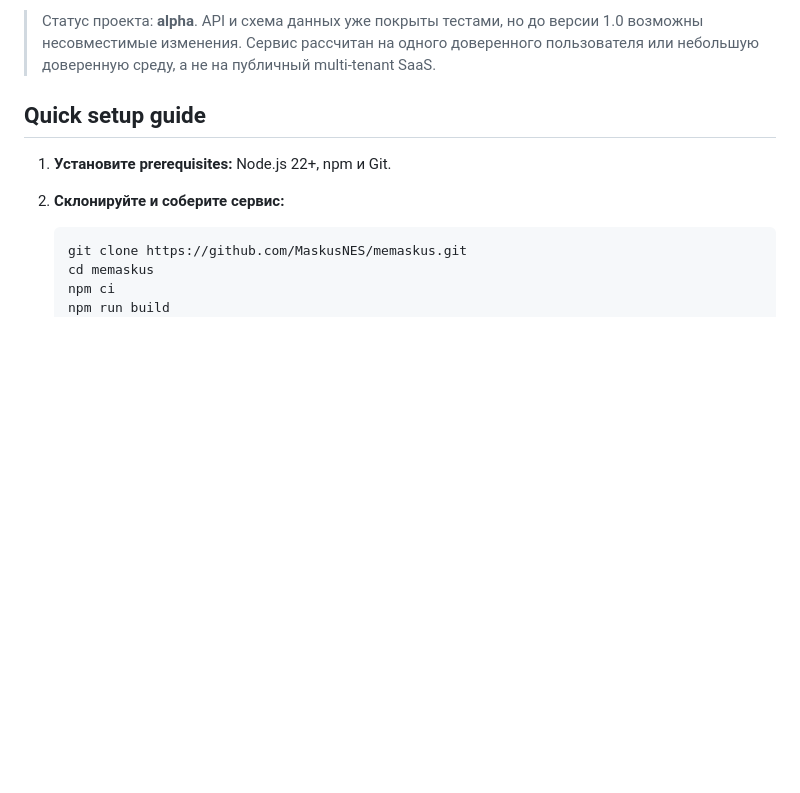
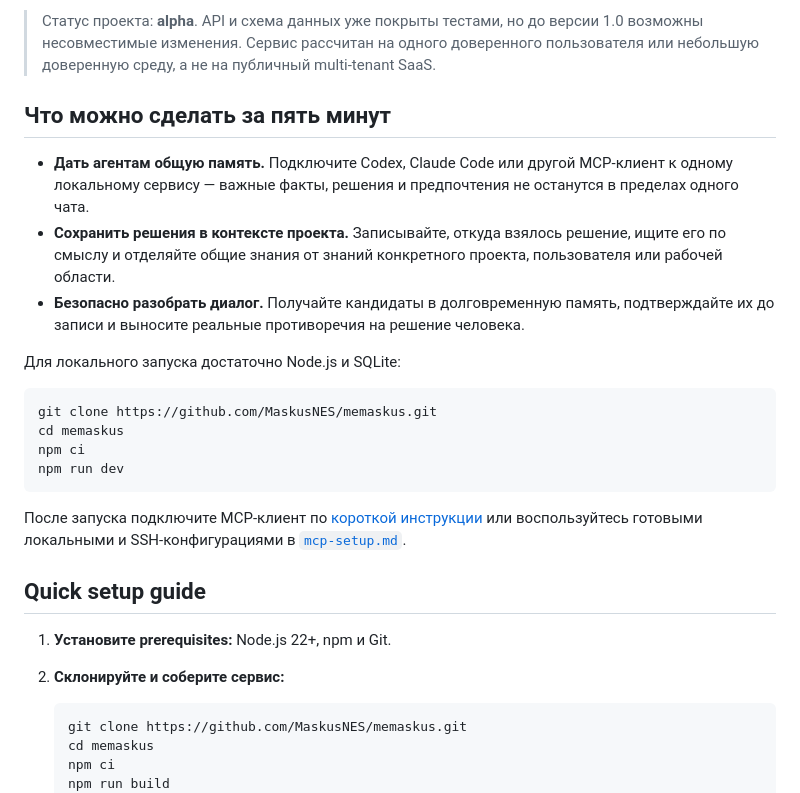
Before and after one commit to MaskusNES/memaskus, a Markdown page: README.md, the part around the change. Drawn GitHub-style; blank space fills up the shorter version.

Commit message:
Improve README value proposition

````diff
--- a/README.md
+++ b/README.md
@@ -15,6 +15,31 @@ SQLite.
 > Статус проекта: **alpha**. API и схема данных уже покрыты тестами, но до версии
 > 1.0 возможны несовместимые изменения. Сервис рассчитан на одного доверенного
 > пользователя или небольшую доверенную среду, а не на публичный multi-tenant SaaS.
+
+## Что можно сделать за пять минут
+
+- **Дать агентам общую память.** Подключите Codex, Claude Code или другой
+  MCP-клиент к одному локальному сервису — важные факты, решения и предпочтения
+  не останутся в пределах одного чата.
+- **Сохранить решения в контексте проекта.** Записывайте, откуда взялось
+  решение, ищите его по смыслу и отделяйте общие знания от знаний конкретного
+  проекта, пользователя или рабочей области.
+- **Безопасно разобрать диалог.** Получайте кандидаты в долговременную память,
+  подтверждайте их до записи и выносите реальные противоречия на решение
+  человека.
+
+Для локального запуска достаточно Node.js и SQLite:
+
+```bash
+git clone https://github.com/MaskusNES/memaskus.git
+cd memaskus
+npm ci
+npm run dev
+```
+
+После запуска подключите MCP-клиент по [короткой инструкции](#mcp) или
+воспользуйтесь готовыми локальными и SSH-конфигурациями в
+[`mcp-setup.md`](mcp-setup.md).
 
 ## Quick setup guide
 
````
